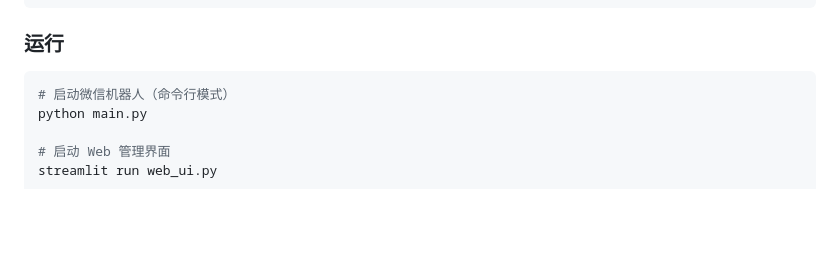
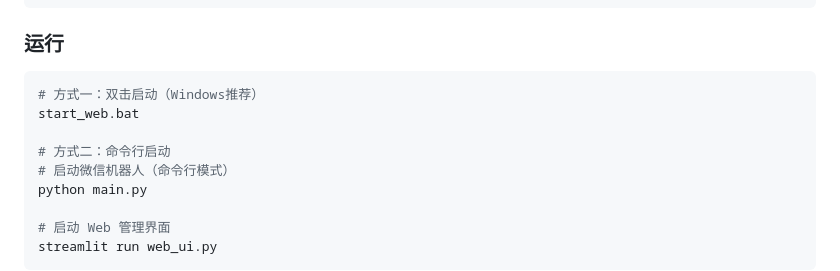
Before and after one commit to lixinghe123168/xiaoxinChatAI, a Markdown page: README.md, the part around the change. GitHub-like rendering; blank space fills up the shorter version.

Commit message:
更新README: 添加Windows一键启动bat命令

````diff
--- a/README.md
+++ b/README.md
@@ -162,6 +162,10 @@ pip install silk-python>=0.2.8 pydub>=0.25.0
 ### 运行
 
 ```bash
+# 方式一：双击启动（Windows推荐）
+start_web.bat
+
+# 方式二：命令行启动
 # 启动微信机器人（命令行模式）
 python main.py
 
````
